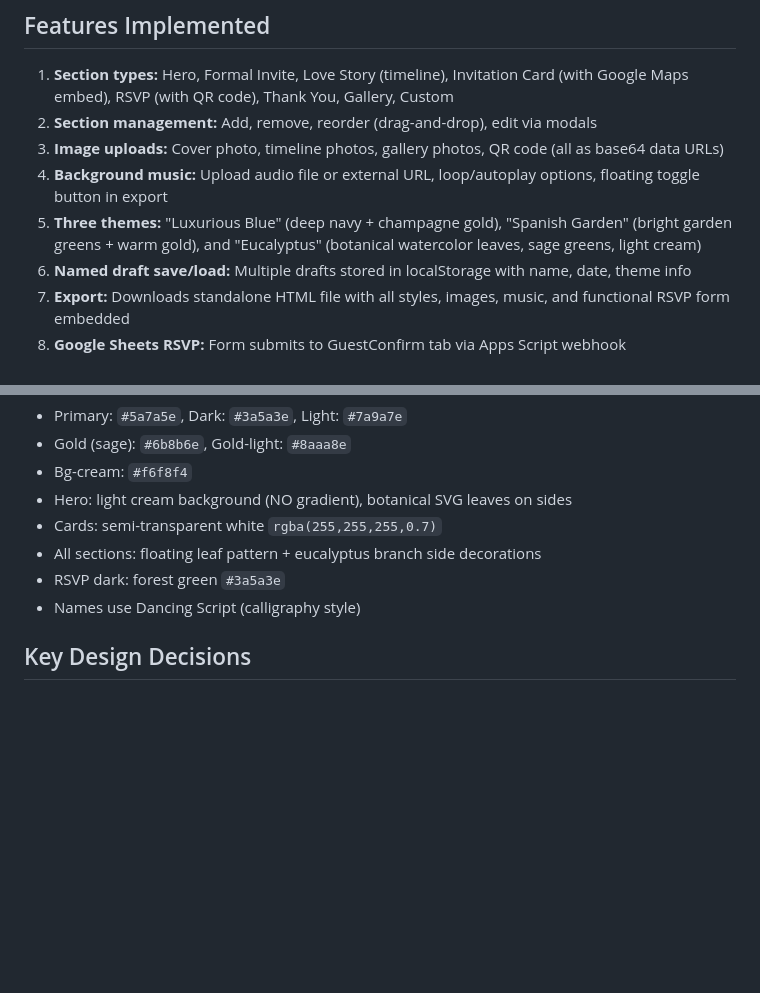
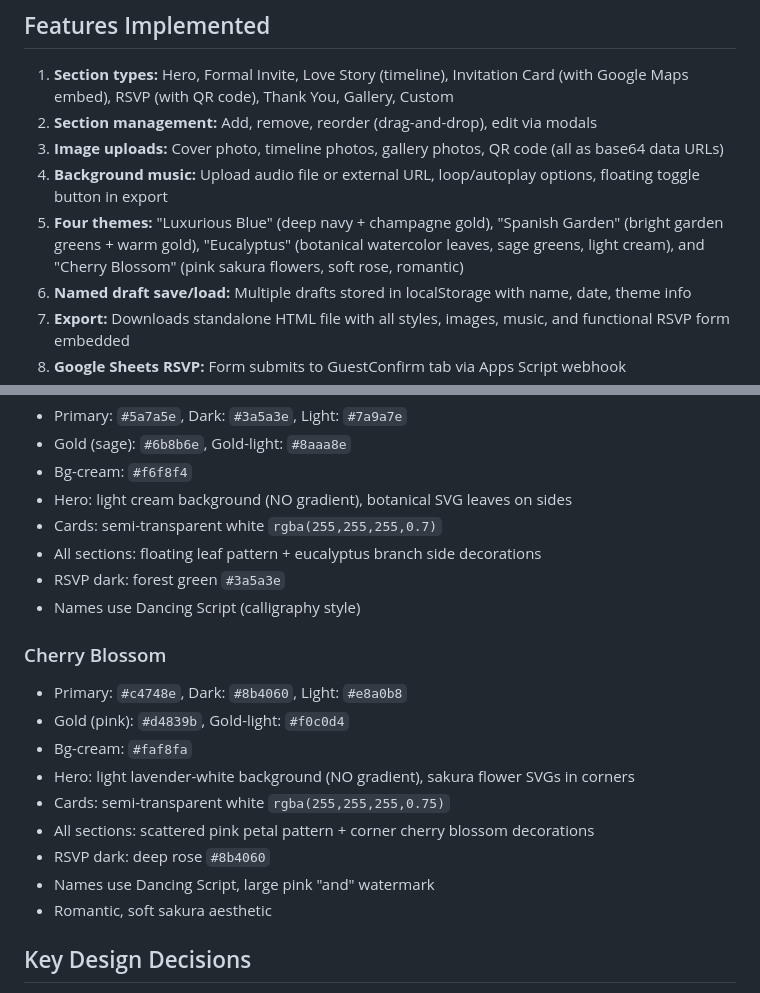
Before and after one commit to Gondor98/wedding-invitation-builder, a Markdown page: CONTEXT.md, 2 parts joined by grey strips. Drawn GitHub-style; blank space fills up the shorter version.

Commit message:
Update CONTEXT.md with Cherry Blossom theme details

```diff
--- a/CONTEXT.md
+++ b/CONTEXT.md
@@ -24,7 +24,7 @@
 2. **Section management:** Add, remove, reorder (drag-and-drop), edit via modals
 3. **Image uploads:** Cover photo, timeline photos, gallery photos, QR code (all as base64 data URLs)
 4. **Background music:** Upload audio file or external URL, loop/autoplay options, floating toggle button in export
-5. **Three themes:** "Luxurious Blue" (deep navy + champagne gold), "Spanish Garden" (bright garden greens + warm gold), and "Eucalyptus" (botanical watercolor leaves, sage greens, light cream)
+5. **Four themes:** "Luxurious Blue" (deep navy + champagne gold), "Spanish Garden" (bright garden greens + warm gold), "Eucalyptus" (botanical watercolor leaves, sage greens, light cream), and "Cherry Blossom" (pink sakura flowers, soft rose, romantic)
 6. **Named draft save/load:** Multiple drafts stored in localStorage with name, date, theme info
 7. **Export:** Downloads standalone HTML file with all styles, images, music, and functional RSVP form embedded
 8. **Google Sheets RSVP:** Form submits to GuestConfirm tab via Apps Script webhook
@@ -66,6 +66,17 @@
 - All sections: floating leaf pattern + eucalyptus branch side decorations
 - RSVP dark: forest green `#3a5a3e`
 - Names use Dancing Script (calligraphy style)
+
+### Cherry Blossom
+- Primary: `#c4748e`, Dark: `#8b4060`, Light: `#e8a0b8`
+- Gold (pink): `#d4839b`, Gold-light: `#f0c0d4`
+- Bg-cream: `#faf8fa`
+- Hero: light lavender-white background (NO gradient), sakura flower SVGs in corners
+- Cards: semi-transparent white `rgba(255,255,255,0.75)`
+- All sections: scattered pink petal pattern + corner cherry blossom decorations
+- RSVP dark: deep rose `#8b4060`
+- Names use Dancing Script, large pink "and" watermark
+- Romantic, soft sakura aesthetic
 
 ## Key Design Decisions
 - Reference format: https://prowedding.vn/thiepdientu/thiep-cuoi-dien-tu/mau-thiep-xanh-luxury/
```
